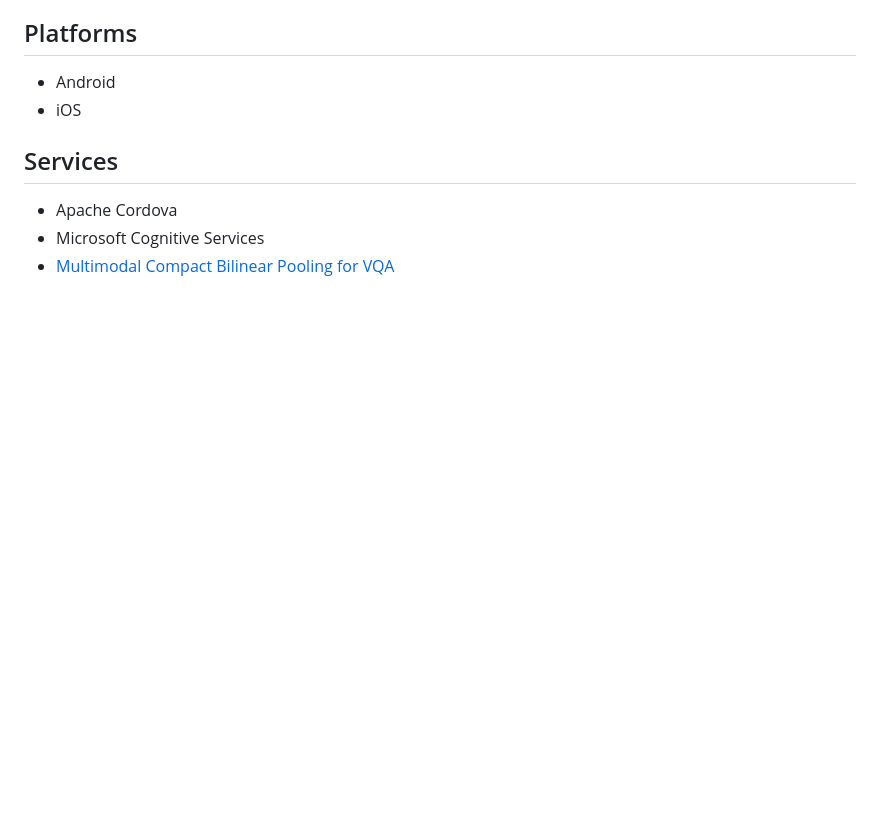
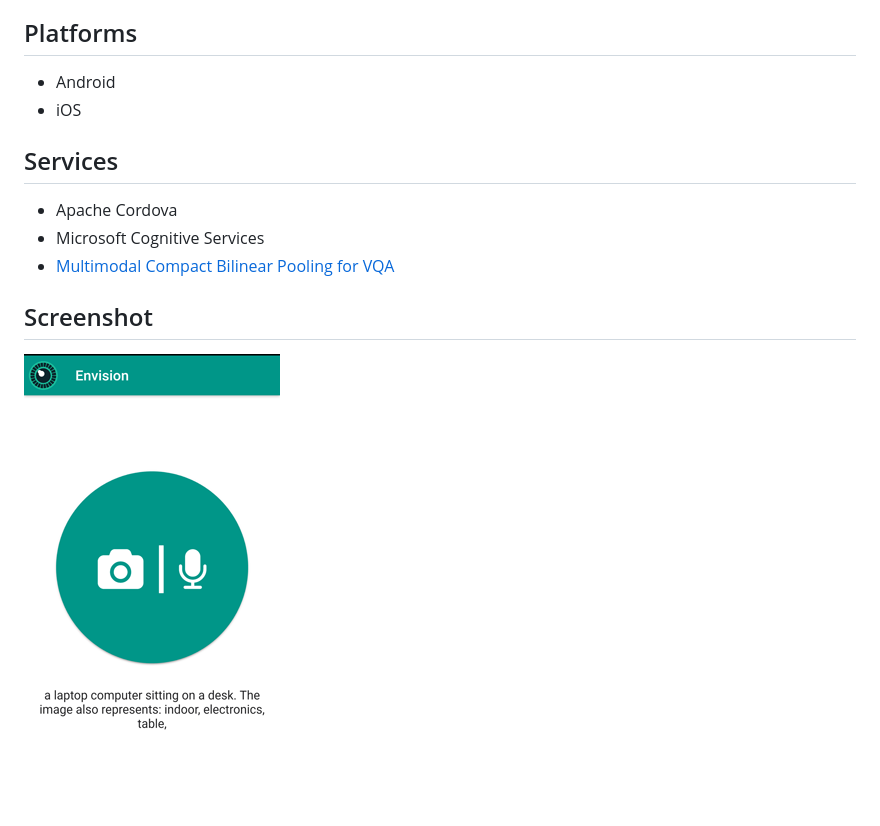
Before and after one commit to abhinavcoder/Envision_App, a Markdown page: README.md, the part around the change. Drawn GitHub-style; pictures changed too: Screenshot1.png (added); blank space fills up the shorter version.

Commit message:
Screenshot Uploaded

```diff
--- a/README.md
+++ b/README.md
@@ -9,3 +9,6 @@ Envision is a multi-purpose assistant app to help visually impaired in their dai
 - Apache Cordova
 - Microsoft Cognitive Services
 - [Multimodal Compact Bilinear Pooling for VQA](https://github.com/akirafukui/vqa-mcb)
+
+## Screenshot
+![alt text](Screenshot1.png "App Screenshot")
```
Also changed, not shown: 1 other file.
